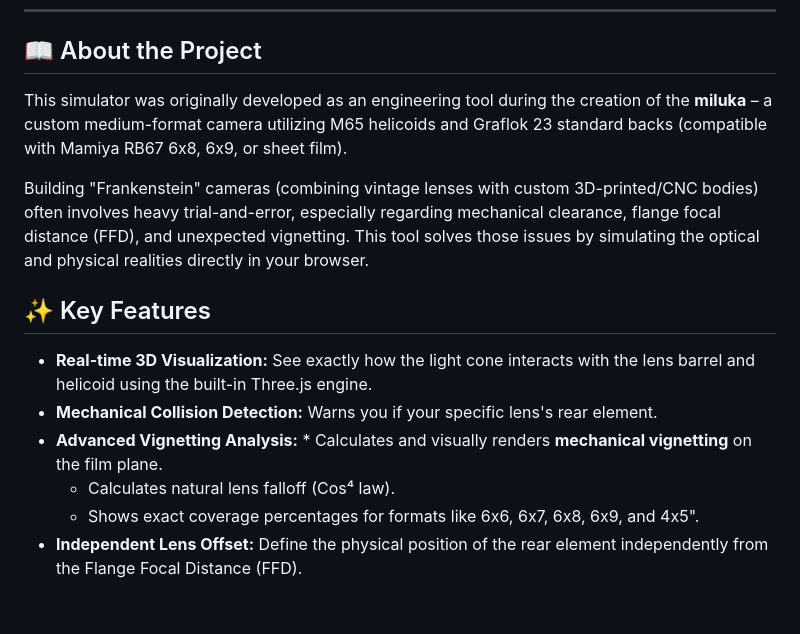
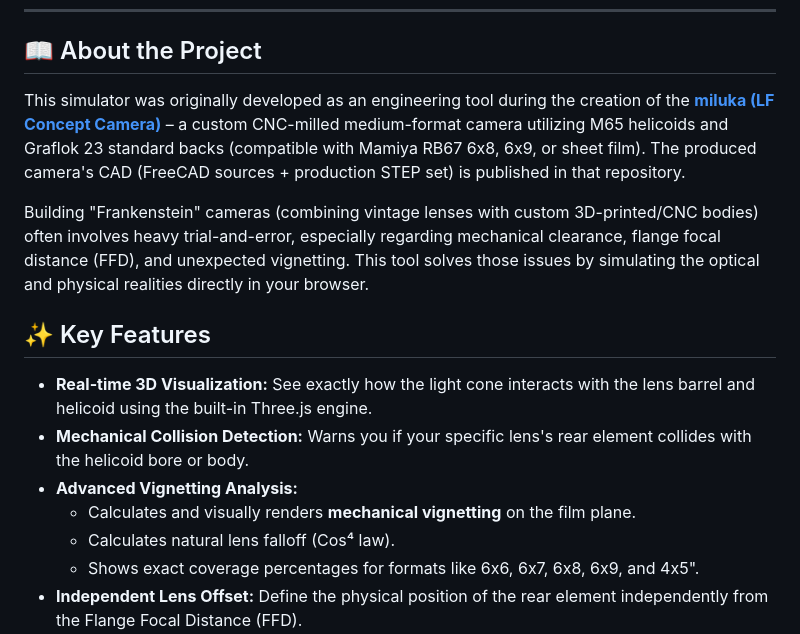
Before and after one commit to Draganito/lens_sim, a Markdown page: README.md, the part around the change. GitHub-like rendering; blank space fills up the shorter version.

Commit message:
Link the miluka CAD repo from About and repair the collision-detection bullet.
Co-authored-by: Cursor <cursoragent@cursor.com>

```diff
--- a/README.md
+++ b/README.md
@@ -12,15 +12,16 @@ https://draganito.github.io/lens_sim/
 
 ## 📖 About the Project
 
-This simulator was originally developed as an engineering tool during the creation of the **miluka** – a custom medium-format camera utilizing M65 helicoids and Graflok 23 standard backs (compatible with Mamiya RB67 6x8, 6x9, or sheet film).
+This simulator was originally developed as an engineering tool during the creation of the **[miluka (LF Concept Camera)](https://github.com/Draganito/miluka)** – a custom CNC-milled medium-format camera utilizing M65 helicoids and Graflok 23 standard backs (compatible with Mamiya RB67 6x8, 6x9, or sheet film). The produced camera's CAD (FreeCAD sources + production STEP set) is published in that repository.
 
 Building "Frankenstein" cameras (combining vintage lenses with custom 3D-printed/CNC bodies) often involves heavy trial-and-error, especially regarding mechanical clearance, flange focal distance (FFD), and unexpected vignetting. This tool solves those issues by simulating the optical and physical realities directly in your browser.
 
 ## ✨ Key Features
 
 * **Real-time 3D Visualization:** See exactly how the light cone interacts with the lens barrel and helicoid using the built-in Three.js engine.
-* **Mechanical Collision Detection:** Warns you if your specific lens's rear element.
-* **Advanced Vignetting Analysis:** * Calculates and visually renders **mechanical vignetting** on the film plane.
+* **Mechanical Collision Detection:** Warns you if your specific lens's rear element collides with the helicoid bore or body.
+* **Advanced Vignetting Analysis:**
+  * Calculates and visually renders **mechanical vignetting** on the film plane.
   * Calculates natural lens falloff (Cos⁴ law).
   * Shows exact coverage percentages for formats like 6x6, 6x7, 6x8, 6x9, and 4x5".
 * **Independent Lens Offset:** Define the physical position of the rear element independently from the Flange Focal Distance (FFD).
```
